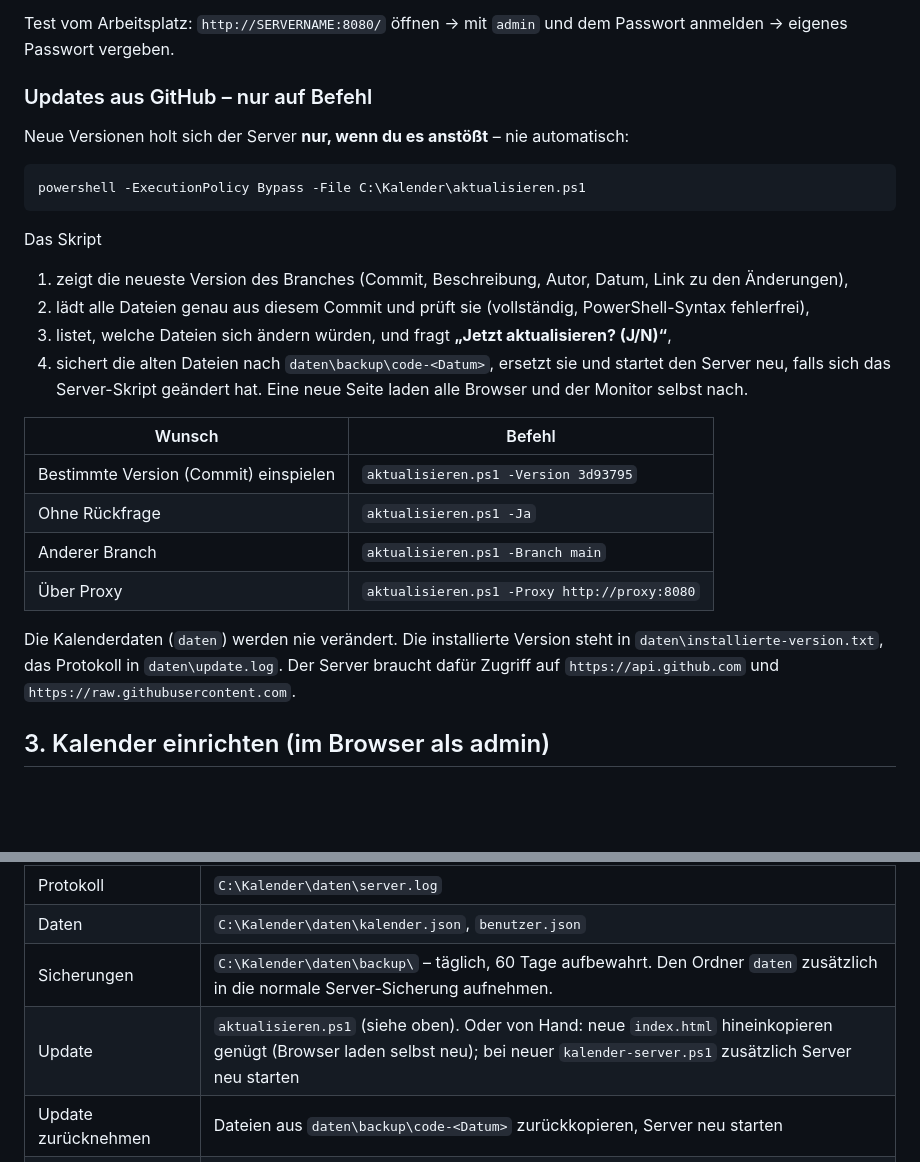
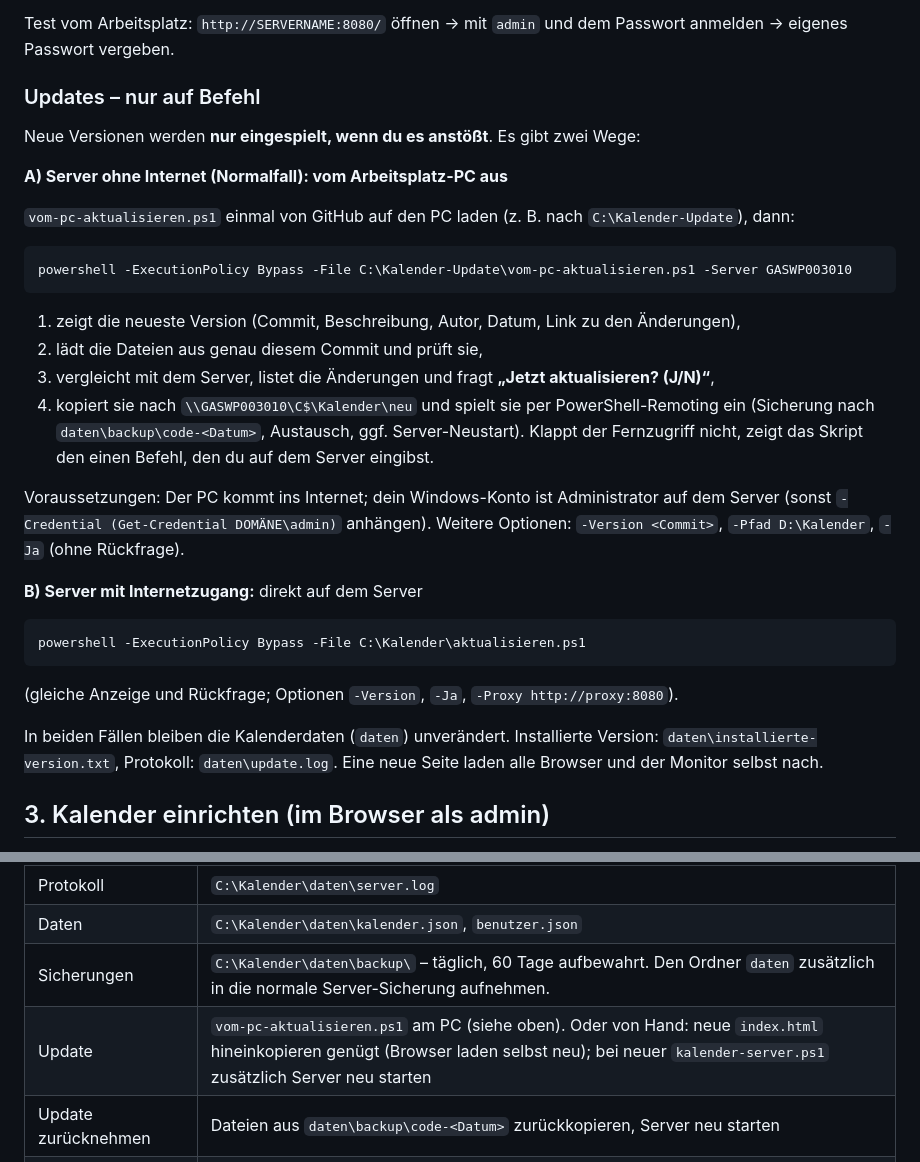
Before and after one commit to Shindo91/Battle, a Markdown page: kalender/server/ANLEITUNG.md, 2 parts joined by grey strips. Rendered like a GitHub page; blank space fills up the shorter version.

Commit message:
Kalender: update the server from the workstation (server without internet)
- vom-pc-aktualisieren.ps1: runs on the PC, fetches and validates the version from GitHub,
  compares with the server via admin share, asks, copies to C:\Kalender\neu and applies it
  via PowerShell remoting (or prints the one command to run on the server)
- aktualisieren.ps1: -Ordner (local source with version.txt) and -Ziel
- ANLEITUNG updated

Co-Authored-By: Claude Opus 5.5 <noreply@anthropic.com>
Claude-Session: https://claude.ai/code/session_01NjwbP1Kq3W41tYuZXBdWGQ

````diff
--- a/kalender/server/ANLEITUNG.md
+++ b/kalender/server/ANLEITUNG.md
@@ -47,31 +47,40 @@ gelöscht, sobald der Admin sein Passwort geändert hat.
 Test vom Arbeitsplatz: `http://SERVERNAME:8080/` öffnen → mit `admin` und dem Passwort anmelden →
 eigenes Passwort vergeben.
 
-### Updates aus GitHub – nur auf Befehl
+### Updates – nur auf Befehl
 
-Neue Versionen holt sich der Server **nur, wenn du es anstößt** – nie automatisch:
+Neue Versionen werden **nur eingespielt, wenn du es anstößt**. Es gibt zwei Wege:
+
+**A) Server ohne Internet (Normalfall): vom Arbeitsplatz-PC aus**
+
+`vom-pc-aktualisieren.ps1` einmal von GitHub auf den PC laden (z. B. nach `C:\Kalender-Update`), dann:
+
+```powershell
+powershell -ExecutionPolicy Bypass -File C:\Kalender-Update\vom-pc-aktualisieren.ps1 -Server GASWP003010
+```
+
+1. zeigt die neueste Version (Commit, Beschreibung, Autor, Datum, Link zu den Änderungen),
+2. lädt die Dateien aus genau diesem Commit und prüft sie,
+3. vergleicht mit dem Server, listet die Änderungen und fragt **„Jetzt aktualisieren? (J/N)“**,
+4. kopiert sie nach `\\GASWP003010\C$\Kalender\neu` und spielt sie per PowerShell-Remoting ein
+   (Sicherung nach `daten\backup\code-<Datum>`, Austausch, ggf. Server-Neustart).
+   Klappt der Fernzugriff nicht, zeigt das Skript den einen Befehl, den du auf dem Server eingibst.
+
+Voraussetzungen: Der PC kommt ins Internet; dein Windows-Konto ist Administrator auf dem Server
+(sonst `-Credential (Get-Credential DOMÄNE\admin)` anhängen). Weitere Optionen: `-Version <Commit>`,
+`-Pfad D:\Kalender`, `-Ja` (ohne Rückfrage).
+
+**B) Server mit Internetzugang:** direkt auf dem Server
 
 ```powershell
 powershell -ExecutionPolicy Bypass -File C:\Kalender\aktualisieren.ps1
 ```
 
-Das Skript
-1. zeigt die neueste Version des Branches (Commit, Beschreibung, Autor, Datum, Link zu den Änderungen),
-2. lädt alle Dateien genau aus diesem Commit und prüft sie (vollständig, PowerShell-Syntax fehlerfrei),
-3. listet, welche Dateien sich ändern würden, und fragt **„Jetzt aktualisieren? (J/N)“**,
-4. sichert die alten Dateien nach `daten\backup\code-<Datum>`, ersetzt sie und startet den Server neu,
-   falls sich das Server-Skript geändert hat. Eine neue Seite laden alle Browser und der Monitor selbst nach.
+(gleiche Anzeige und Rückfrage; Optionen `-Version`, `-Ja`, `-Proxy http://proxy:8080`).
 
-| Wunsch | Befehl |
-|---|---|
-| Bestimmte Version (Commit) einspielen | `aktualisieren.ps1 -Version 3d93795` |
-| Ohne Rückfrage | `aktualisieren.ps1 -Ja` |
-| Anderer Branch | `aktualisieren.ps1 -Branch main` |
-| Über Proxy | `aktualisieren.ps1 -Proxy http://proxy:8080` |
-
-Die Kalenderdaten (`daten`) werden nie verändert. Die installierte Version steht in
-`daten\installierte-version.txt`, das Protokoll in `daten\update.log`. Der Server braucht dafür
-Zugriff auf `https://api.github.com` und `https://raw.githubusercontent.com`.
+In beiden Fällen bleiben die Kalenderdaten (`daten`) unverändert. Installierte Version:
+`daten\installierte-version.txt`, Protokoll: `daten\update.log`. Eine neue Seite laden alle Browser
+und der Monitor selbst nach.
 
 ## 3. Kalender einrichten (im Browser als admin)
 
@@ -118,7 +127,7 @@ Link funktioniert dann sofort nicht mehr.
 | Protokoll | `C:\Kalender\daten\server.log` |
 | Daten | `C:\Kalender\daten\kalender.json`, `benutzer.json` |
 | Sicherungen | `C:\Kalender\daten\backup\` – täglich, 60 Tage aufbewahrt. Den Ordner `daten` zusätzlich in die normale Server-Sicherung aufnehmen. |
-| Update | `aktualisieren.ps1` (siehe oben). Oder von Hand: neue `index.html` hineinkopieren genügt (Browser laden selbst neu); bei neuer `kalender-server.ps1` zusätzlich Server neu starten |
+| Update | `vom-pc-aktualisieren.ps1` am PC (siehe oben). Oder von Hand: neue `index.html` hineinkopieren genügt (Browser laden selbst neu); bei neuer `kalender-server.ps1` zusätzlich Server neu starten |
 | Update zurücknehmen | Dateien aus `daten\backup\code-<Datum>` zurückkopieren, Server neu starten |
 | Admin-Passwort vergessen | `powershell -ExecutionPolicy Bypass -File C:\Kalender\kalender-server.ps1 -ResetAdmin` → neues Passwort in `ERSTES-ADMIN-PASSWORT.txt` |
 | Anderer Port | `installieren.ps1 -Port 8090` erneut ausführen |
````
Also changed, not shown: README.md (+2 -2 lines).
